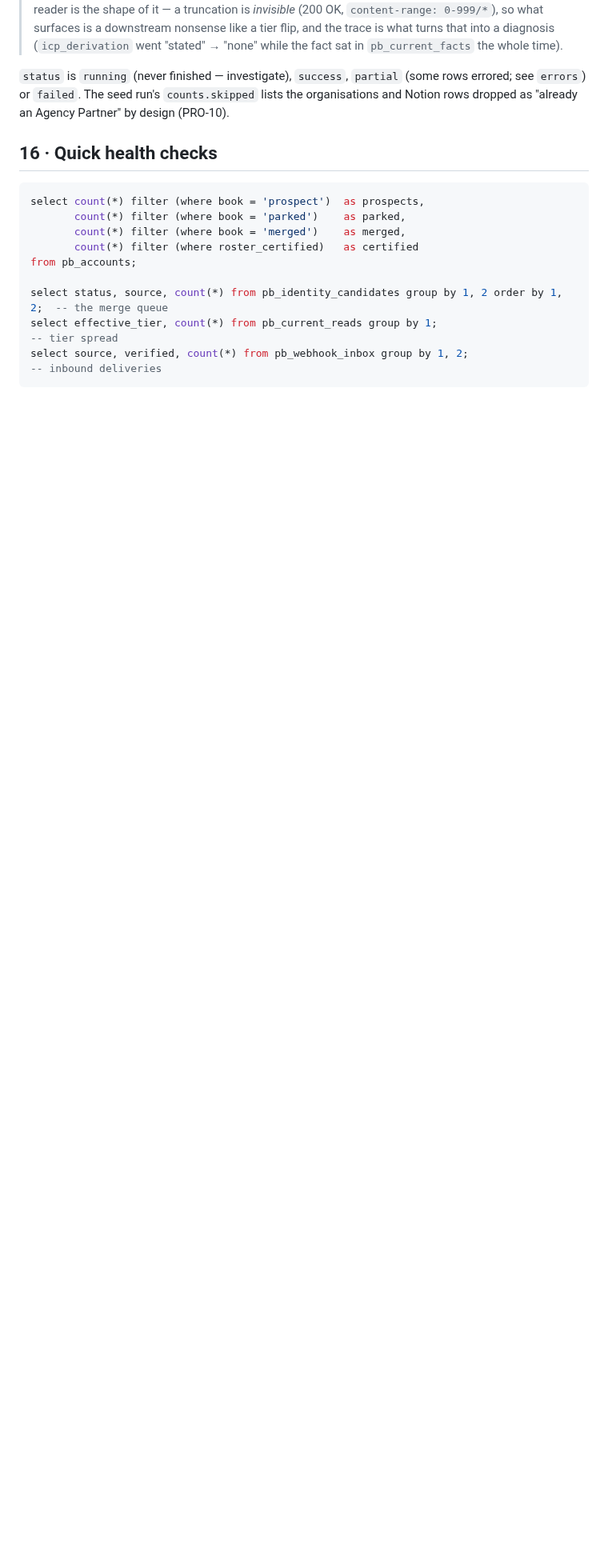
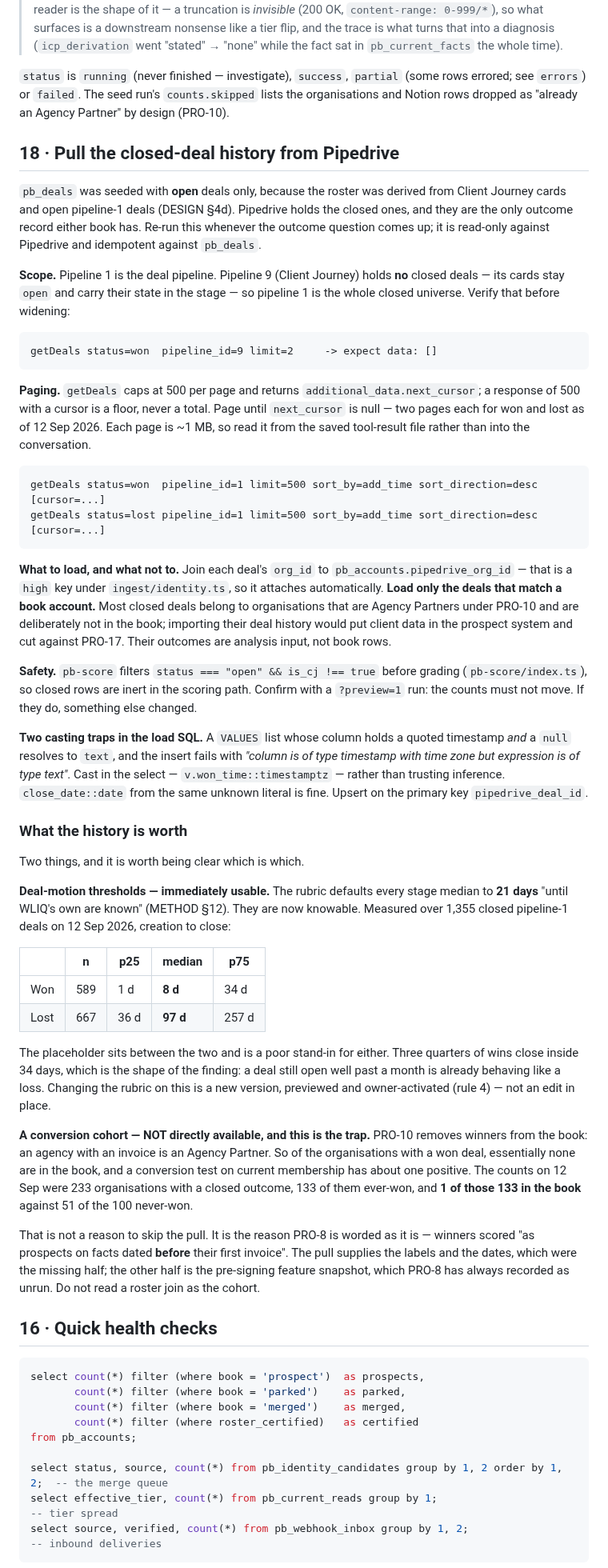
Before and after one commit to briangerstner23/prospect-grading, a Markdown page: docs/RUNBOOK.md, the part around the change. Shown at 80% size. GitHub-like rendering; blank space fills up the shorter version.

Commit message:
The outcome record was in Pipedrive the whole time
pb_deals was seeded with open deals only, because the roster came from Client Journey cards and
open pipeline-1 deals. Pipedrive holds 1,355 closed ones going back to 2023 — 668 won, 687 lost
across 233 organisations — and until today neither book had read a single one. That is the only
record of what actually happened that either system has.

RUNBOOK §18 is how to pull it: the pipeline-9 check that proves pipeline 1 is the whole closed
universe, the cursor paging (a 500-row page with a cursor is a floor, never a total), the
org_id join, and the two casting traps — a VALUES column holding a quoted timestamp AND a null
resolves to text, so the timestamps need casting in the select or the insert fails.

Only deals belonging to a book account are loaded: 69 of 1,355. The rest belong to Agency
Partners, who are out of the book by PRO-10, and importing their history would put client data
in the prospect system against PRO-17. Their outcomes are analysis input, not book rows.

Two findings recorded, and they are not the same kind of thing.

The stage medians are immediately usable and the placeholder is badly placed: won deals close
in a median of 8 days, lost deals die after 97, and the rubric assumes 21 for both. Three
quarters of wins close inside 34 days. Changing that is a new rubric version, previewed and
owner-activated — not an edit in place, so nothing here changes a threshold.

The conversion cohort is NOT available from a roster join, and §18 says so in as many words
because it is an easy mistake to make. PRO-10 removes winners from the book, so 1 of the 133
ever-won organisations is in it, against 51 of the 100 never-won. That is exactly why PRO-8 is
worded as winners scored on facts dated before their first invoice. The pull supplies the labels
and the dates; the pre-signing feature snapshot is still unrun, as PRO-8 has always said.

Verified inert: a ?preview=1 run after the load reports changed = 0 against 680 accounts.
pb-score filters status === "open" before grading, so closed rows cannot reach a tier.

Co-Authored-By: Claude Opus 5 <noreply@anthropic.com>
Claude-Session: https://claude.ai/code/session_01Tk2HoGJvHkQQZ9ySiRx8xs

````diff
--- a/docs/RUNBOOK.md
+++ b/docs/RUNBOOK.md
@@ -566,6 +566,77 @@ Two things about that query, both of which cost an hour to learn:
 errored; see `errors`) or `failed`. The seed run's `counts.skipped` lists the organisations
 and Notion rows dropped as "already an Agency Partner" by design (PRO-10).
 
+## 18 · Pull the closed-deal history from Pipedrive
+
+`pb_deals` was seeded with **open** deals only, because the roster was derived from Client
+Journey cards and open pipeline-1 deals (DESIGN §4d). Pipedrive holds the closed ones, and they
+are the only outcome record either book has. Re-run this whenever the outcome question comes up;
+it is read-only against Pipedrive and idempotent against `pb_deals`.
+
+**Scope.** Pipeline 1 is the deal pipeline. Pipeline 9 (Client Journey) holds **no** closed
+deals — its cards stay `open` and carry their state in the stage — so pipeline 1 is the whole
+closed universe. Verify that before widening:
+
+```
+getDeals status=won  pipeline_id=9 limit=2     -> expect data: []
+```
+
+**Paging.** `getDeals` caps at 500 per page and returns `additional_data.next_cursor`; a
+response of 500 with a cursor is a floor, never a total. Page until `next_cursor` is null —
+two pages each for won and lost as of 12 Sep 2026. Each page is ~1 MB, so read it from the
+saved tool-result file rather than into the conversation.
+
+```
+getDeals status=won  pipeline_id=1 limit=500 sort_by=add_time sort_direction=desc [cursor=...]
+getDeals status=lost pipeline_id=1 limit=500 sort_by=add_time sort_direction=desc [cursor=...]
+```
+
+**What to load, and what not to.** Join each deal's `org_id` to `pb_accounts.pipedrive_org_id`
+— that is a `high` key under `ingest/identity.ts`, so it attaches automatically. **Load only
+the deals that match a book account.** Most closed deals belong to organisations that are
+Agency Partners under PRO-10 and are deliberately not in the book; importing their deal history
+would put client data in the prospect system and cut against PRO-17. Their outcomes are analysis
+input, not book rows.
+
+**Safety.** `pb-score` filters `status === "open" && is_cj !== true` before grading
+(`pb-score/index.ts`), so closed rows are inert in the scoring path. Confirm with a
+`?preview=1` run: the counts must not move. If they do, something else changed.
+
+**Two casting traps in the load SQL.** A `VALUES` list whose column holds a quoted timestamp
+*and* a `null` resolves to `text`, and the insert fails with *"column is of type timestamp with
+time zone but expression is of type text"*. Cast in the select — `v.won_time::timestamptz` —
+rather than trusting inference. `close_date::date` from the same unknown literal is fine.
+Upsert on the primary key `pipedrive_deal_id`.
+
+### What the history is worth
+
+Two things, and it is worth being clear which is which.
+
+**Deal-motion thresholds — immediately usable.** The rubric defaults every stage median to
+**21 days** "until WLIQ's own are known" (METHOD §12). They are now knowable. Measured over
+1,355 closed pipeline-1 deals on 12 Sep 2026, creation to close:
+
+| | n | p25 | median | p75 |
+|---|---|---|---|---|
+| Won | 589 | 1 d | **8 d** | 34 d |
+| Lost | 667 | 36 d | **97 d** | 257 d |
+
+The placeholder sits between the two and is a poor stand-in for either. Three quarters of wins
+close inside 34 days, which is the shape of the finding: a deal still open well past a month is
+already behaving like a loss. Changing the rubric on this is a new version, previewed and
+owner-activated (rule 4) — not an edit in place.
+
+**A conversion cohort — NOT directly available, and this is the trap.** PRO-10 removes winners
+from the book: an agency with an invoice is an Agency Partner. So of the organisations with a
+won deal, essentially none are in the book, and a conversion test on current membership has
+about one positive. The counts on 12 Sep were 233 organisations with a closed outcome, 133 of
+them ever-won, and **1 of those 133 in the book** against 51 of the 100 never-won.
+
+That is not a reason to skip the pull. It is the reason PRO-8 is worded as it is — winners
+scored "as prospects on facts dated **before** their first invoice". The pull supplies the
+labels and the dates, which were the missing half; the other half is the pre-signing feature
+snapshot, which PRO-8 has always recorded as unrun. Do not read a roster join as the cohort.
+
 ## 16 · Quick health checks
 
 ```sql
````
